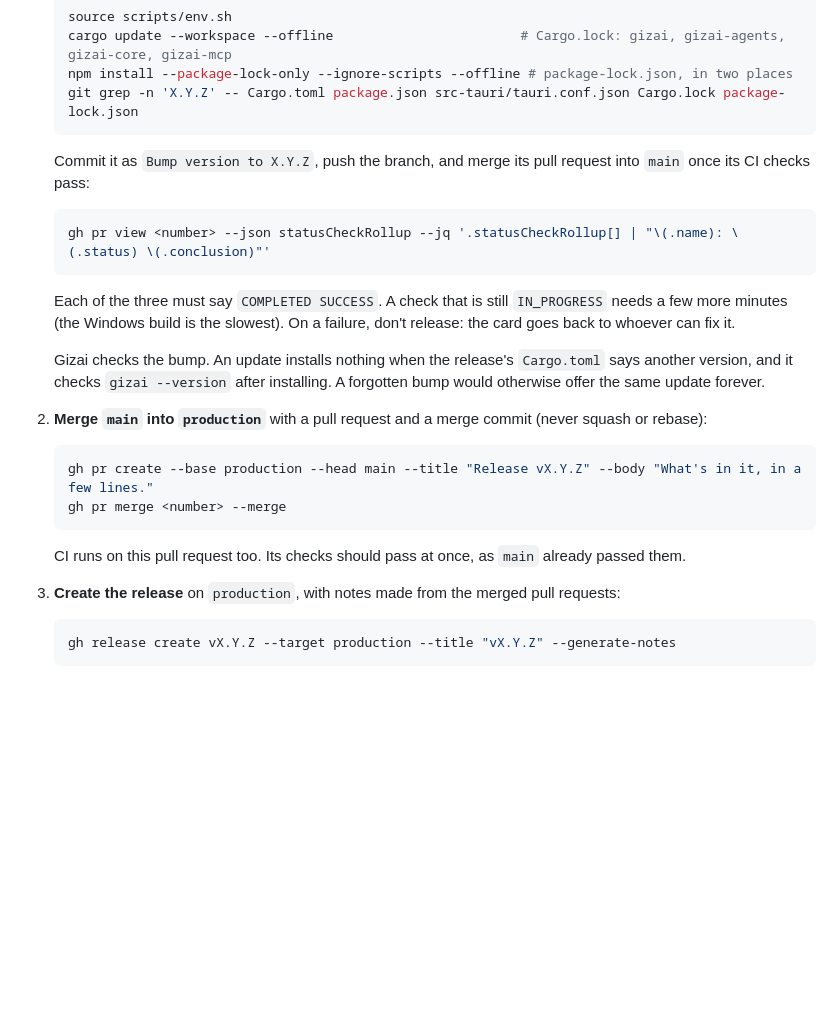
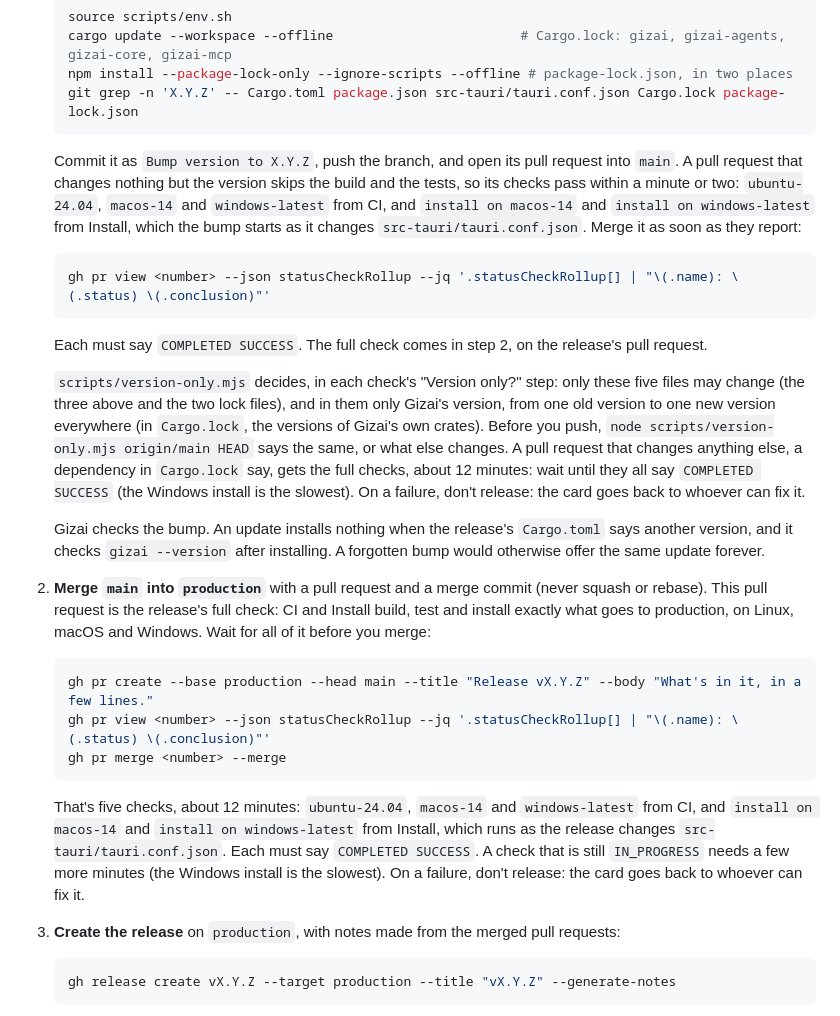
Before and after one commit to Yotech-AI/gizai, a Markdown page: docs/RELEASING.md, the part around the change. Rendered like a GitHub page; blank space fills up the shorter version.

Commit message:
Releasing: the bump's pull request passes within minutes, the release's is the full check (GA-145)
docs/RELEASING.md, Making a release: step 1 says the version bump's pull request into
main skips the build and tests when it changes nothing but the version, how to check
that before pushing, and that it can be merged as soon as its checks report. Step 2
says the release's pull request into production is the full check, CI and Install,
about 12 minutes, and names its five checks. The README says it in one line.

Co-Authored-By: Claude Opus 5.5 <noreply@anthropic.com>

````diff
--- a/docs/RELEASING.md
+++ b/docs/RELEASING.md
@@ -46,24 +46,27 @@ Replace `X.Y.Z` with the new version.
    git grep -n 'X.Y.Z' -- Cargo.toml package.json src-tauri/tauri.conf.json Cargo.lock package-lock.json
    ```
 
-   Commit it as `Bump version to X.Y.Z`, push the branch, and merge its pull request into `main` once its CI checks pass:
+   Commit it as `Bump version to X.Y.Z`, push the branch, and open its pull request into `main`. A pull request that changes nothing but the version skips the build and the tests, so its checks pass within a minute or two: `ubuntu-24.04`, `macos-14` and `windows-latest` from CI, and `install on macos-14` and `install on windows-latest` from Install, which the bump starts as it changes `src-tauri/tauri.conf.json`. Merge it as soon as they report:
 
    ```sh
    gh pr view <number> --json statusCheckRollup --jq '.statusCheckRollup[] | "\(.name): \(.status) \(.conclusion)"'
    ```
 
-   Each of the three must say `COMPLETED SUCCESS`. A check that is still `IN_PROGRESS` needs a few more minutes (the Windows build is the slowest). On a failure, don't release: the card goes back to whoever can fix it.
+   Each must say `COMPLETED SUCCESS`. The full check comes in step 2, on the release's pull request.
+
+   `scripts/version-only.mjs` decides, in each check's "Version only?" step: only these five files may change (the three above and the two lock files), and in them only Gizai's version, from one old version to one new version everywhere (in `Cargo.lock`, the versions of Gizai's own crates). Before you push, `node scripts/version-only.mjs origin/main HEAD` says the same, or what else changes. A pull request that changes anything else, a dependency in `Cargo.lock` say, gets the full checks, about 12 minutes: wait until they all say `COMPLETED SUCCESS` (the Windows install is the slowest). On a failure, don't release: the card goes back to whoever can fix it.
 
    Gizai checks the bump. An update installs nothing when the release's `Cargo.toml` says another version, and it checks `gizai --version` after installing. A forgotten bump would otherwise offer the same update forever.
 
-2. **Merge `main` into `production`** with a pull request and a merge commit (never squash or rebase):
+2. **Merge `main` into `production`** with a pull request and a merge commit (never squash or rebase). This pull request is the release's full check: CI and Install build, test and install exactly what goes to production, on Linux, macOS and Windows. Wait for all of it before you merge:
 
    ```sh
    gh pr create --base production --head main --title "Release vX.Y.Z" --body "What's in it, in a few lines."
+   gh pr view <number> --json statusCheckRollup --jq '.statusCheckRollup[] | "\(.name): \(.status) \(.conclusion)"'
    gh pr merge <number> --merge
    ```
 
-   CI runs on this pull request too. Its checks should pass at once, as `main` already passed them.
+   That's five checks, about 12 minutes: `ubuntu-24.04`, `macos-14` and `windows-latest` from CI, and `install on macos-14` and `install on windows-latest` from Install, which runs as the release changes `src-tauri/tauri.conf.json`. Each must say `COMPLETED SUCCESS`. A check that is still `IN_PROGRESS` needs a few more minutes (the Windows install is the slowest). On a failure, don't release: the card goes back to whoever can fix it.
 
 3. **Create the release** on `production`, with notes made from the merged pull requests:
 
````
Also changed, not shown: README.md (+1 -1 lines).
